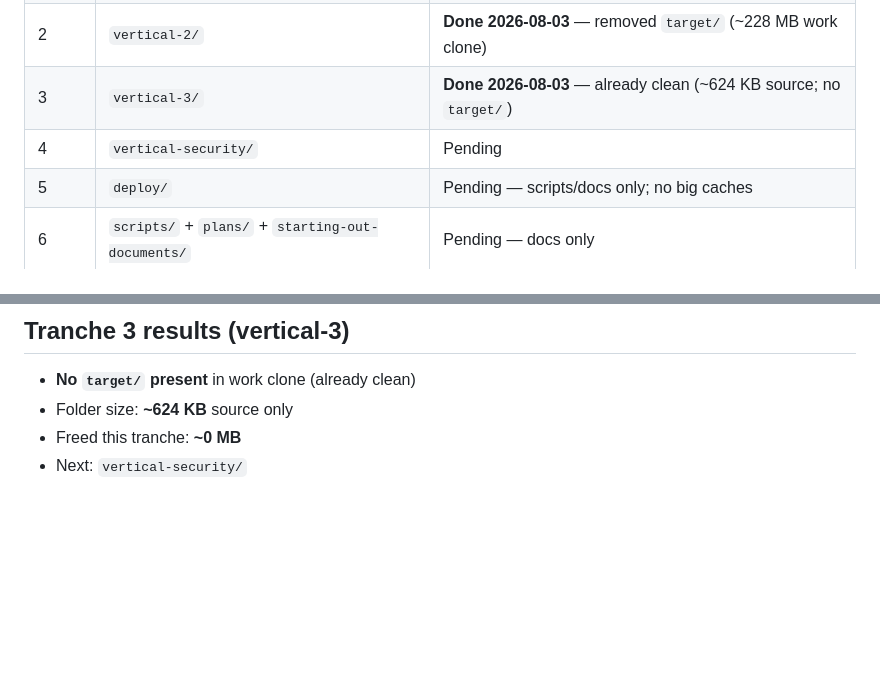
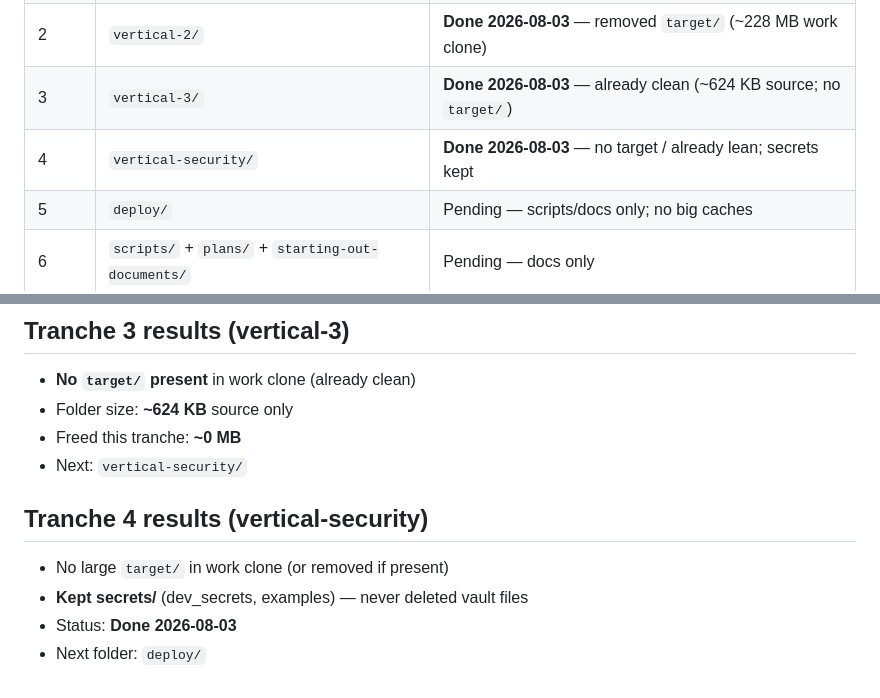
Before and after one commit to neeljoshi18/AI-Manager, a Markdown page: plans/2026-08-03_workspace-cleanup-map.md, 2 parts joined by grey strips. GitHub-like rendering; blank space fills up the shorter version.

Commit message:
Cleanup tranche 4: vertical-security (secrets preserved).

```diff
--- a/plans/2026-08-03_workspace-cleanup-map.md
+++ b/plans/2026-08-03_workspace-cleanup-map.md
@@ -28,7 +28,7 @@ docker builder prune -af   # if not already done
 | 1 | `vertical-1/` | **Done 2026-08-03** — removed `target/` (580 MB in work clone) |
 | 2 | `vertical-2/` | **Done 2026-08-03** — removed `target/` (~228 MB work clone) |
 | 3 | `vertical-3/` | **Done 2026-08-03** — already clean (~624 KB source; no `target/`) |
-| 4 | `vertical-security/` | Pending |
+| 4 | `vertical-security/` | **Done 2026-08-03** — no target / already lean; secrets kept |
 | 5 | `deploy/` | Pending — scripts/docs only; no big caches |
 | 6 | `scripts/` + `plans/` + `starting-out-documents/` | Pending — docs only |
 | 7 | Local `vertical-1` docker stack volumes (optional) | Pending — only if you abandon local CRDB/CH demos |
@@ -81,3 +81,11 @@ Full next-session handoff: `starting-out-documents/Session Handoff_ Context Tran
 - Folder size: **~624 KB** source only
 - Freed this tranche: **~0 MB**
 - Next: `vertical-security/`
+
+
+## Tranche 4 results (vertical-security)
+
+- No large `target/` in work clone (or removed if present)
+- **Kept secrets/** (dev_secrets, examples) — never deleted vault files
+- Status: **Done 2026-08-03**
+- Next folder: `deploy/`
```
